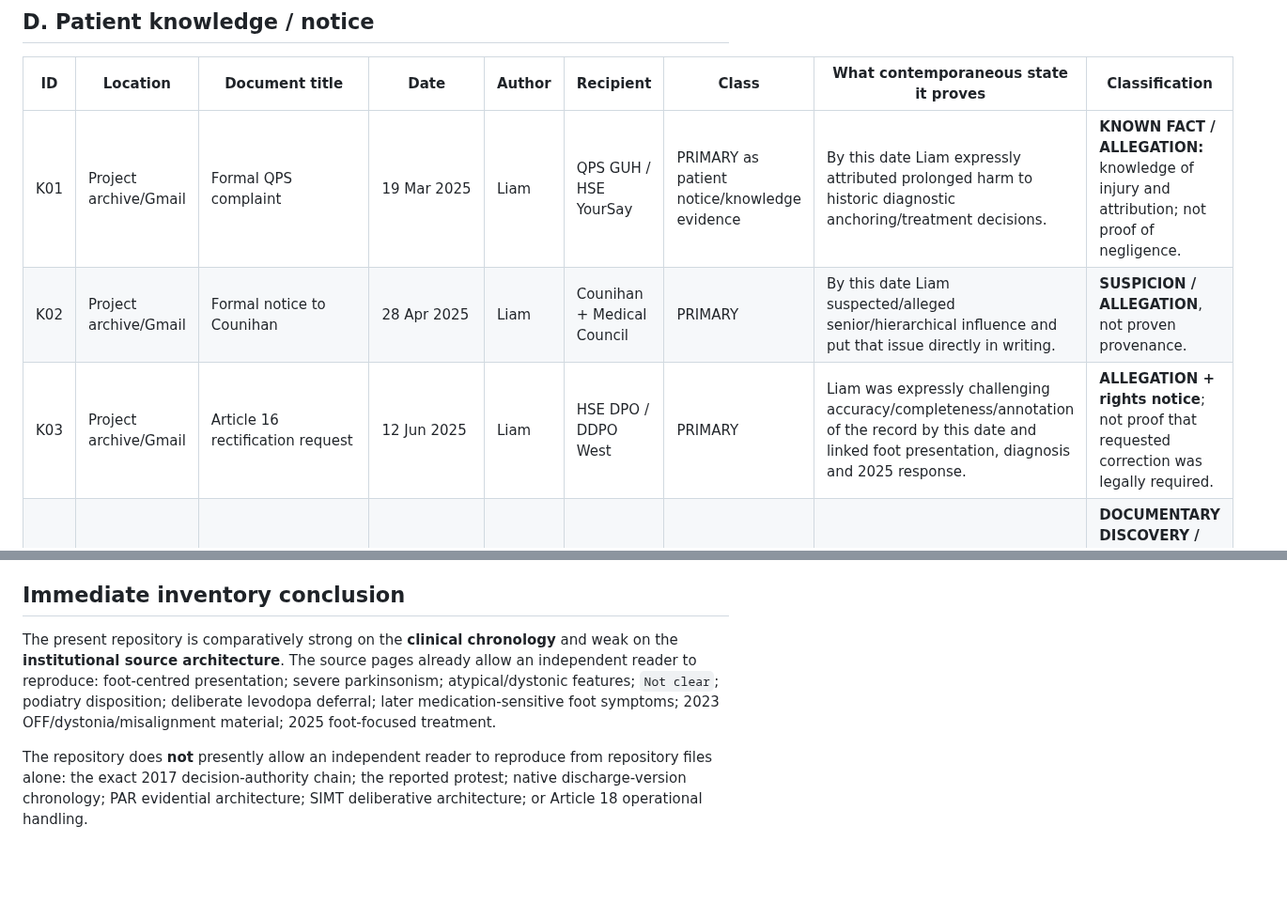
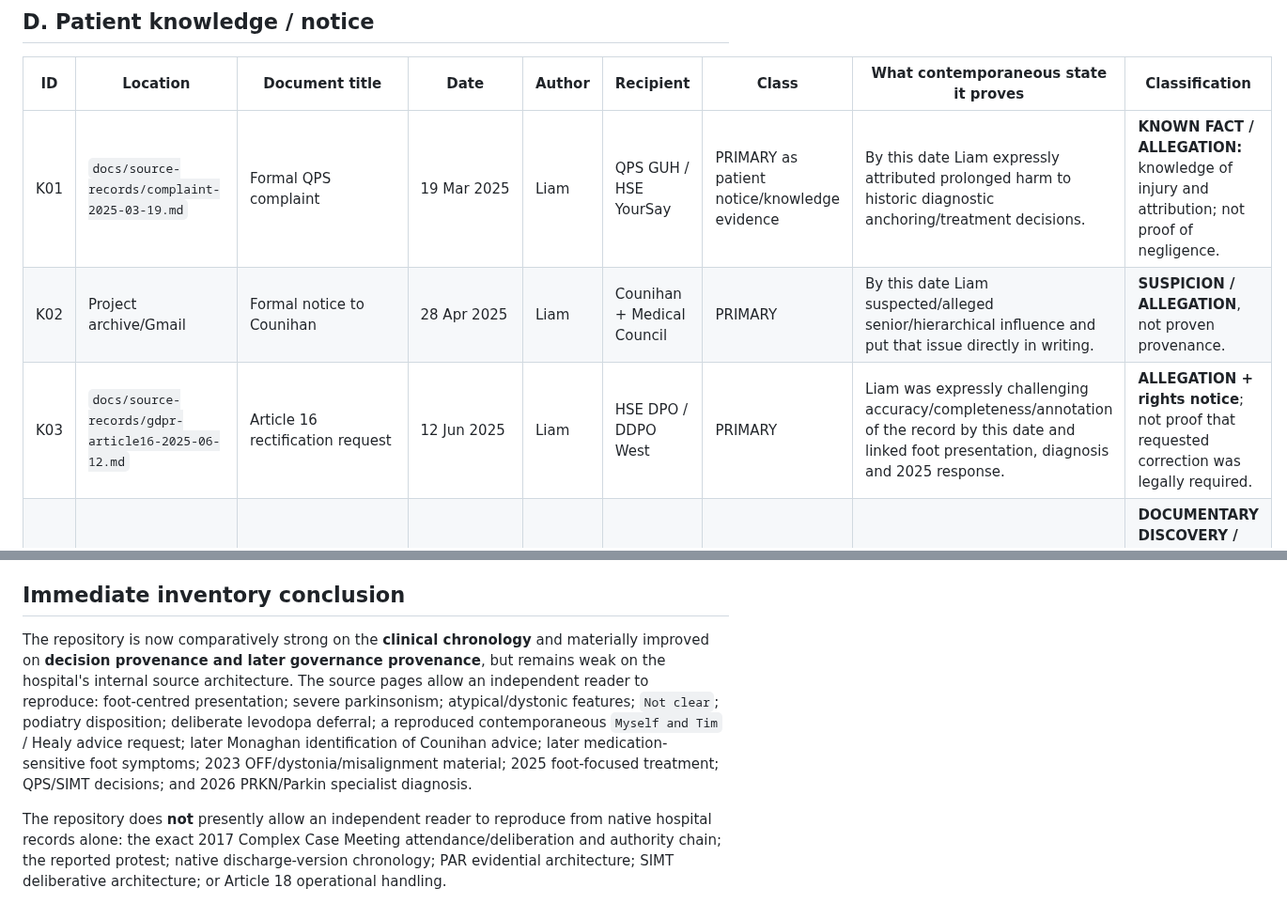
Before and after one commit to TitanicParker/for-counsel, a Markdown page: evidence-audit/source-inventory.md, 2 parts joined by grey strips. Shown at 94% size. Drawn GitHub-style; blank space fills up the shorter version.

Commit message:
Update source inventory for newly materialised provenance records

```diff
--- a/evidence-audit/source-inventory.md
+++ b/evidence-audit/source-inventory.md
@@ -43,9 +43,9 @@ This register is the working evidential inventory for the source-extraction phas
 
 | ID | Location | Document title | Date | Author | Recipient | Class | What contemporaneous state it proves | Classification |
 |---|---|---|---|---|---|---|---|---|
-| K01 | Project archive/Gmail | Formal QPS complaint | 19 Mar 2025 | Liam | QPS GUH / HSE YourSay | PRIMARY as patient notice/knowledge evidence | By this date Liam expressly attributed prolonged harm to historic diagnostic anchoring/treatment decisions. | **KNOWN FACT / ALLEGATION:** knowledge of injury and attribution; not proof of negligence. |
+| K01 | `docs/source-records/complaint-2025-03-19.md` | Formal QPS complaint | 19 Mar 2025 | Liam | QPS GUH / HSE YourSay | PRIMARY as patient notice/knowledge evidence | By this date Liam expressly attributed prolonged harm to historic diagnostic anchoring/treatment decisions. | **KNOWN FACT / ALLEGATION:** knowledge of injury and attribution; not proof of negligence. |
 | K02 | Project archive/Gmail | Formal notice to Counihan | 28 Apr 2025 | Liam | Counihan + Medical Council | PRIMARY | By this date Liam suspected/alleged senior/hierarchical influence and put that issue directly in writing. | **SUSPICION / ALLEGATION**, not proven provenance. |
-| K03 | Project archive/Gmail | Article 16 rectification request | 12 Jun 2025 | Liam | HSE DPO / DDPO West | PRIMARY | Liam was expressly challenging accuracy/completeness/annotation of the record by this date and linked foot presentation, diagnosis and 2025 response. | **ALLEGATION + rights notice**; not proof that requested correction was legally required. |
+| K03 | `docs/source-records/gdpr-article16-2025-06-12.md` | Article 16 rectification request | 12 Jun 2025 | Liam | HSE DPO / DDPO West | PRIMARY | Liam was expressly challenging accuracy/completeness/annotation of the record by this date and linked foot presentation, diagnosis and 2025 response. | **ALLEGATION + rights notice**; not proof that requested correction was legally required. |
 | K04 | Project archive/Gmail | Sept 2025 Medical Council correspondence re Monaghan/Counihan provenance | 3-8 Sep 2025 | Liam | Counihan / Gemma Fallon / Medical Council | PRIMARY as knowledge evidence | Shows documentary comparison/contradiction and later provenance material being actively identified in September. | **DOCUMENTARY DISCOVERY / NEW CONNECTION** where tied to newly obtained source; exact discovery date should be source-specific. |
 | K05 | Project archive/Gmail | Renewed Article 16/18 re-engagement | 14 Jan 2026 (following 13 Jan re-engagement described in later email) | Liam | GUH DPO | PRIMARY | Shows renewed data-rights position after DPC correspondence and later governance events. | **NEW LATER ACT / rights notice**, not retrospective proof. |
 
@@ -89,6 +90,6 @@ The following are not evidential origins and are not counted as primary merely b
 
 ## Immediate inventory conclusion
 
-The present repository is comparatively strong on the **clinical chronology** and weak on the **institutional source architecture**. The source pages already allow an independent reader to reproduce: foot-centred presentation; severe parkinsonism; atypical/dystonic features; `Not clear`; podiatry disposition; deliberate levodopa deferral; later medication-sensitive foot symptoms; 2023 OFF/dystonia/misalignment material; 2025 foot-focused treatment.
+The repository is now comparatively strong on the **clinical chronology** and materially improved on **decision provenance and later governance provenance**, but remains weak on the hospital's internal source architecture. The source pages allow an independent reader to reproduce: foot-centred presentation; severe parkinsonism; atypical/dystonic features; `Not clear`; podiatry disposition; deliberate levodopa deferral; a reproduced contemporaneous `Myself and Tim` / Healy advice request; later Monaghan identification of Counihan advice; later medication-sensitive foot symptoms; 2023 OFF/dystonia/misalignment material; 2025 foot-focused treatment; QPS/SIMT decisions; and 2026 PRKN/Parkin specialist diagnosis.
 
-The repository does **not** presently allow an independent reader to reproduce from repository files alone: the exact 2017 decision-authority chain; the reported protest; native discharge-version chronology; PAR evidential architecture; SIMT deliberative architecture; or Article 18 operational handling.
+The repository does **not** presently allow an independent reader to reproduce from native hospital records alone: the exact 2017 Complex Case Meeting attendance/deliberation and authority chain; the reported protest; native discharge-version chronology; PAR evidential architecture; SIMT deliberative architecture; or Article 18 operational handling.
```
Also changed, not shown: other parts of evidence-audit/source-inventory.md (+11 -10 lines).
